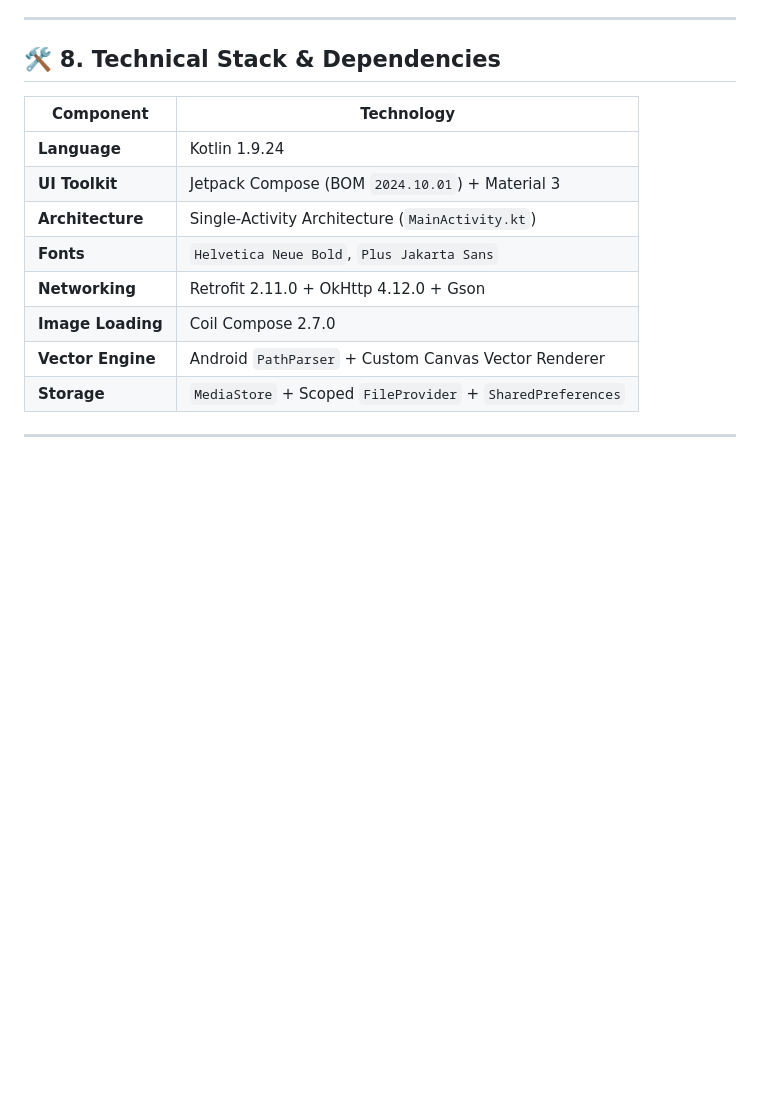
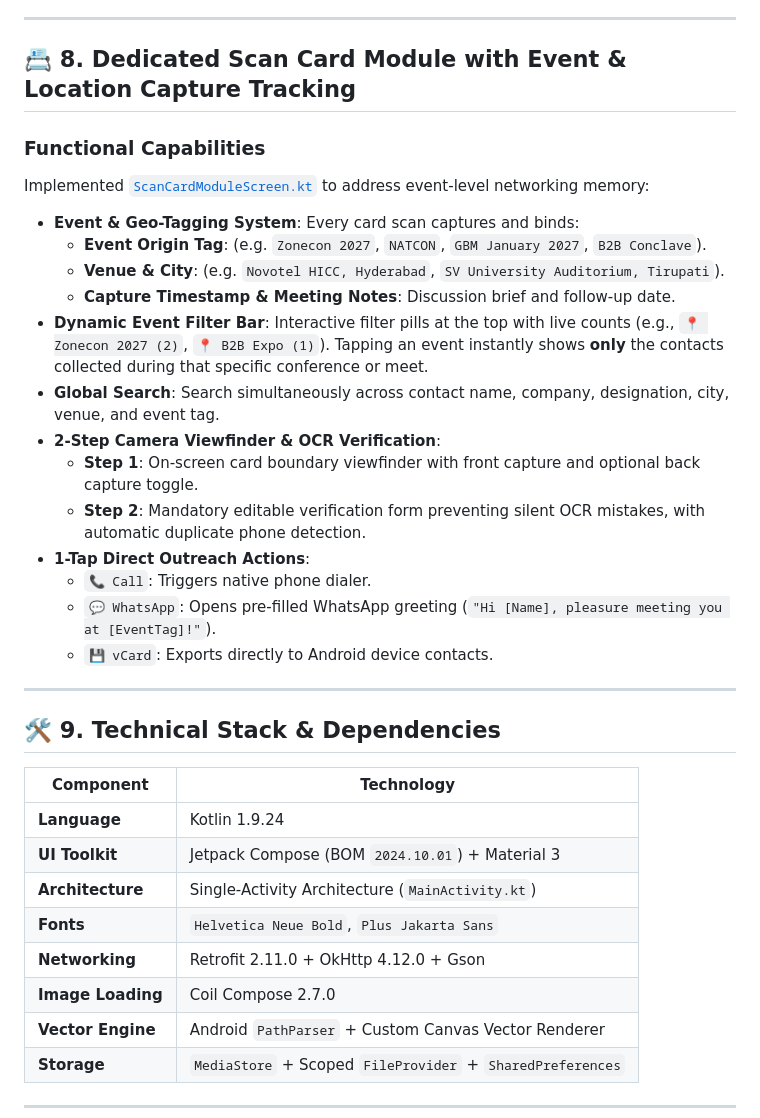
Before and after one commit to doraswamyraju/jci_lead_360, a Markdown page: PROJECT_CHANGELOG.md, the part around the change. GitHub-like rendering; blank space fills up the shorter version.

Commit message:
docs: document event and geo location tracking in Scan Card module

```diff
--- a/PROJECT_CHANGELOG.md
+++ b/PROJECT_CHANGELOG.md
@@ -147,7 +147,27 @@ As defined in Sections 5C, 5E, and 5K of the project specification report:
 
 ---
 
-## 🛠️ 8. Technical Stack & Dependencies
+## 📇 8. Dedicated Scan Card Module with Event & Location Capture Tracking
+
+### Functional Capabilities
+Implemented [`ScanCardModuleScreen.kt`](file:///d:/Lead360/mobile-android/app/src/main/java/com/jci2027/lead360/screens/ScanCardModuleScreen.kt) to address event-level networking memory:
+- **Event & Geo-Tagging System**: Every card scan captures and binds:
+  - **Event Origin Tag**: (e.g. `Zonecon 2027`, `NATCON`, `GBM January 2027`, `B2B Conclave`).
+  - **Venue & City**: (e.g. `Novotel HICC, Hyderabad`, `SV University Auditorium, Tirupati`).
+  - **Capture Timestamp & Meeting Notes**: Discussion brief and follow-up date.
+- **Dynamic Event Filter Bar**: Interactive filter pills at the top with live counts (e.g., `📍 Zonecon 2027 (2)`, `📍 B2B Expo (1)`). Tapping an event instantly shows **only** the contacts collected during that specific conference or meet.
+- **Global Search**: Search simultaneously across contact name, company, designation, city, venue, and event tag.
+- **2-Step Camera Viewfinder & OCR Verification**:
+  - **Step 1**: On-screen card boundary viewfinder with front capture and optional back capture toggle.
+  - **Step 2**: Mandatory editable verification form preventing silent OCR mistakes, with automatic duplicate phone detection.
+- **1-Tap Direct Outreach Actions**:
+  - `📞 Call`: Triggers native phone dialer.
+  - `💬 WhatsApp`: Opens pre-filled WhatsApp greeting (`"Hi [Name], pleasure meeting you at [EventTag]!"`).
+  - `💾 vCard`: Exports directly to Android device contacts.
+
+---
+
+## 🛠️ 9. Technical Stack & Dependencies
 
 | Component | Technology |
 |---|---|
```
